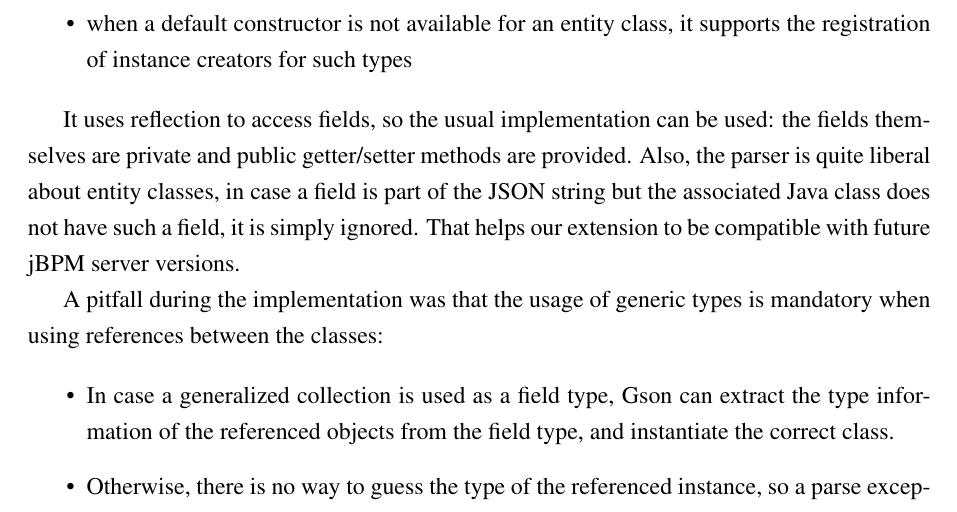
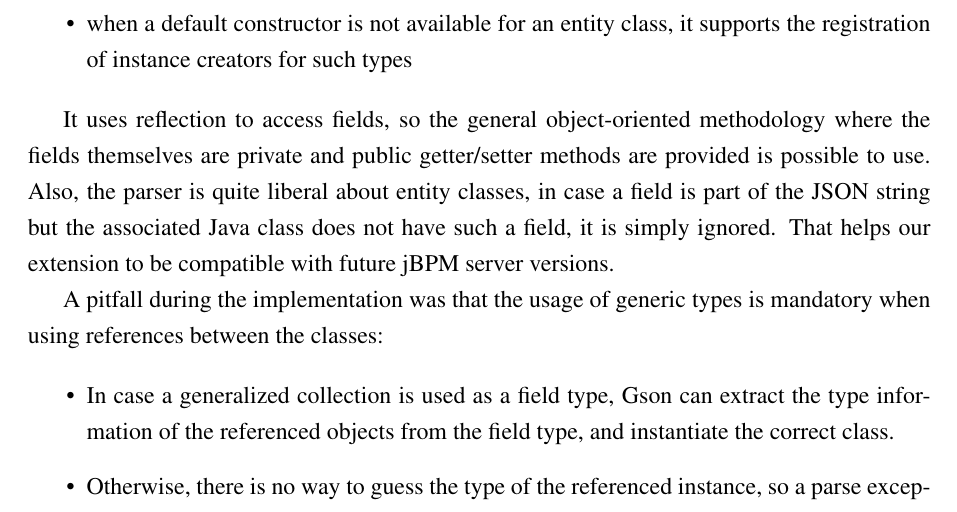
Before and after one commit to vmiklos/msc-thesis, a LaTeX thesis (doc/tex/thesis.tex, which reads doc/tex/implementation.tex): part of page 61 of 82, cut so that both start at the same text. Compiled offline with pdfLaTeX.

Commit message:
oo methodology

```diff
--- a/doc/tex/implementation.tex
+++ b/doc/tex/implementation.tex
@@ -210,12 +210,12 @@ The benefits of using Gson over other implementations (like
 \item when a default constructor is not available for an entity class, it supports the registration of instance creators for such types
 \end{itemize}
 
-It uses reflection to access fields, so the usual implementation can
-be used: the fields themselves are private and public getter/setter methods are
-provided. Also, the parser is quite liberal about entity classes, in case a
-field is part of the JSON string but the associated Java class does not have
-such a field, it is simply ignored. That helps our extension to be compatible
-with future jBPM server versions.
+It uses reflection to access fields, so the general object-oriented methodology
+where the fields themselves are private and public getter/setter methods are
+provided is possible to use. Also, the parser is quite liberal about entity
+classes, in case a field is part of the JSON string but the associated Java
+class does not have such a field, it is simply ignored. That helps our
+extension to be compatible with future jBPM server versions.
 
 A pitfall during the implementation was that the usage of generic types is
 mandatory when using references between the classes:
```
